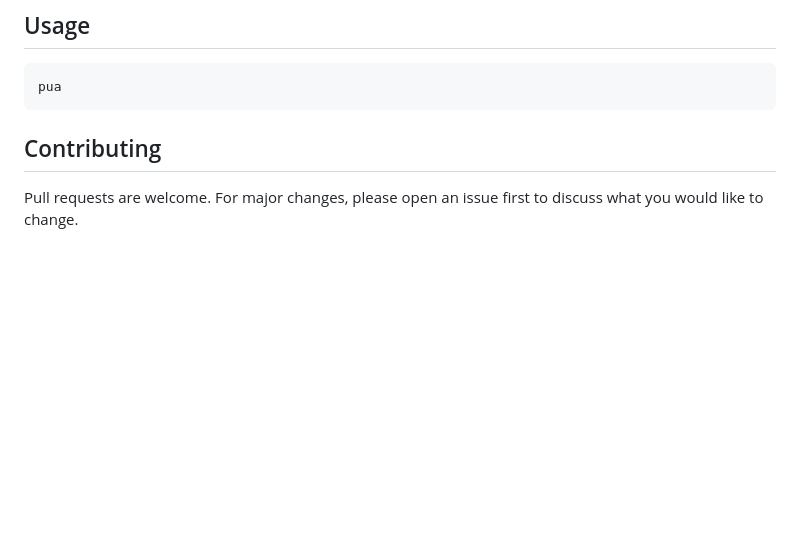
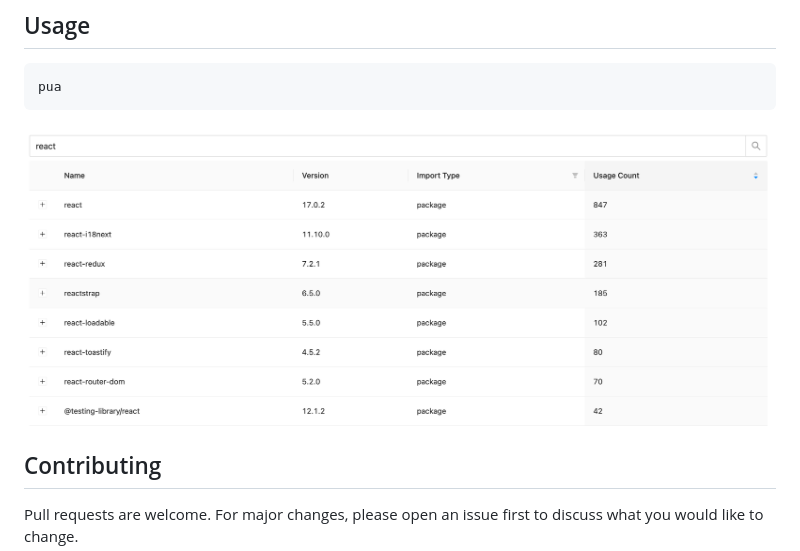
Before and after one commit to indatawetrust/package-usage-analyzer, a Markdown page: README.md, the part around the change. GitHub-like rendering; pictures changed too: img/ss.png (added); blank space fills up the shorter version.

Commit message:
ss added

````diff
--- a/README.md
+++ b/README.md
@@ -15,6 +15,8 @@ npm i -g package-usage-analyzer
 pua
 ```
 
+![Screenshot](img/ss.png)
+
 ## Contributing
 Pull requests are welcome. For major changes, please open an issue first to discuss what you would like to change.
 
````
